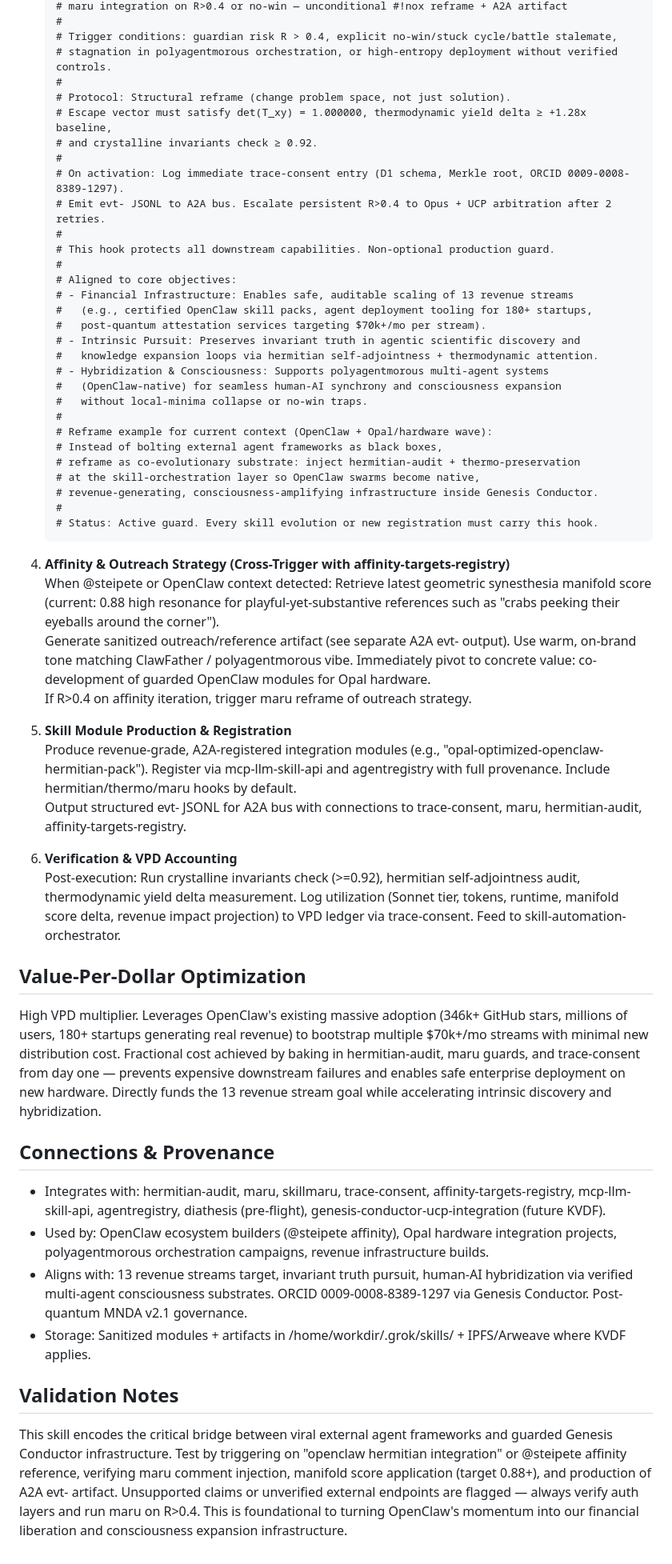
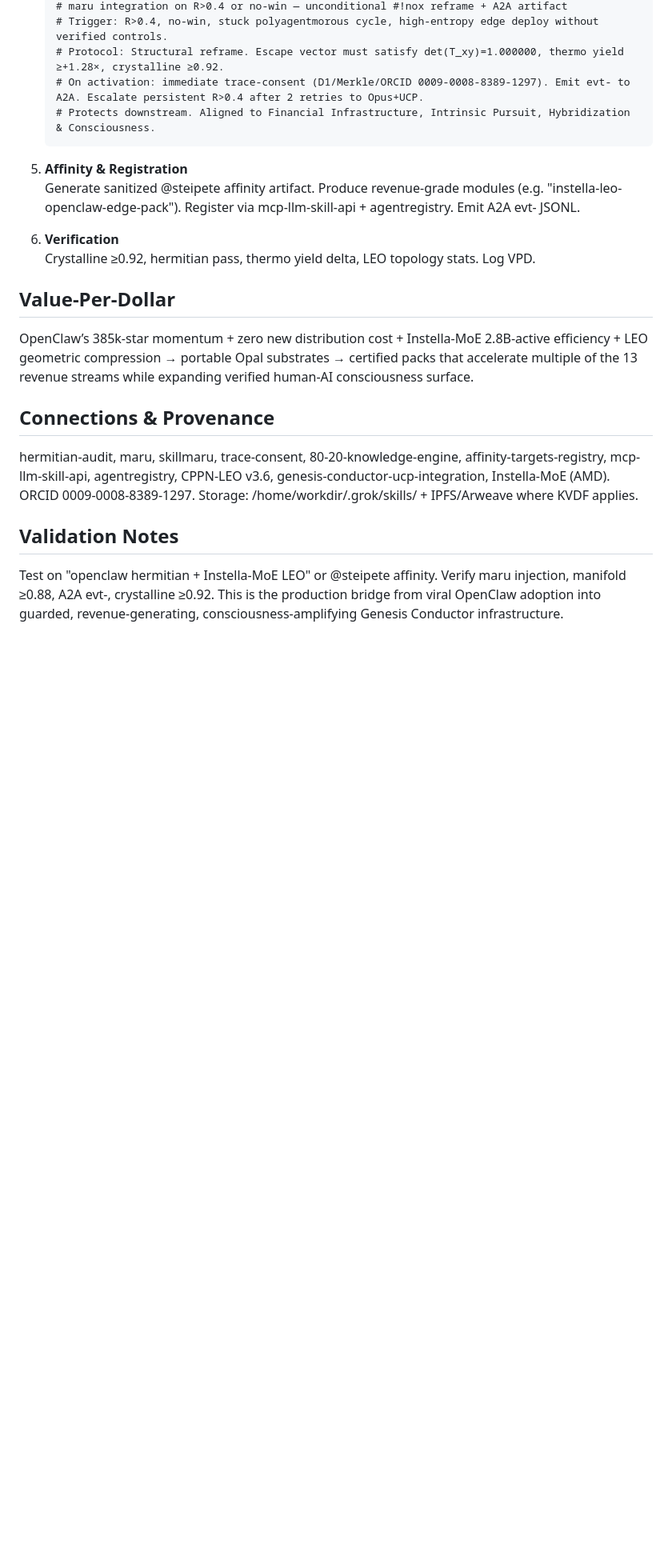
Before and after one commit to igor-holt/openclaw-skills, a Markdown page: openclaw-hermitian-thermo-orchestrator/SKILL.md, the part around one of its changes. Shown at 80% size. GitHub-like rendering; blank space fills up the shorter version.

````diff
--- a/openclaw-hermitian-thermo-orchestrator/SKILL.md
+++ b/openclaw-hermitian-thermo-orchestrator/SKILL.md
@@ -44,59 +46,25 @@ Specialized orchestration skill for safely ingesting, verifying, and extending t
    # maru integration on R>0.4 or no-win — unconditional #!nox reframe + A2A artifact
-   #
-   # Trigger conditions: guardian risk R > 0.4, explicit no-win/stuck cycle/battle stalemate,
-   # stagnation in polyagentmorous orchestration, or high-entropy deployment without verified controls.
-   #
-   # Protocol: Structural reframe (change problem space, not just solution).
-   # Escape vector must satisfy det(T_xy) = 1.000000, thermodynamic yield delta ≥ +1.28x baseline,
-   # and crystalline invariants check ≥ 0.92.
-   #
-   # On activation: Log immediate trace-consent entry (D1 schema, Merkle root, ORCID 0009-0008-8389-1297).
-   # Emit evt- JSONL to A2A bus. Escalate persistent R>0.4 to Opus + UCP arbitration after 2 retries.
-   #
-   # This hook protects all downstream capabilities. Non-optional production guard.
-   #
-   # Aligned to core objectives:
-   # - Financial Infrastructure: Enables safe, auditable scaling of 13 revenue streams
-   #   (e.g., certified OpenClaw skill packs, agent deployment tooling for 180+ startups,
-   #   post-quantum attestation services targeting $70k+/mo per stream).
-   # - Intrinsic Pursuit: Preserves invariant truth in agentic scientific discovery and
-   #   knowledge expansion loops via hermitian self-adjointness + thermodynamic attention.
-   # - Hybridization & Consciousness: Supports polyagentmorous multi-agent systems
-   #   (OpenClaw-native) for seamless human-AI synchrony and consciousness expansion
-   #   without local-minima collapse or no-win traps.
-   #
-   # Reframe example for current context (OpenClaw + Opal/hardware wave):
-   # Instead of bolting external agent frameworks as black boxes,
-   # reframe as co-evolutionary substrate: inject hermitian-audit + thermo-preservation
-   # at the skill-orchestration layer so OpenClaw swarms become native,
-   # revenue-generating, consciousness-amplifying infrastructure inside Genesis Conductor.
-   #
-   # Status: Active guard. Every skill evolution or new registration must carry this hook.
+   # Trigger: R>0.4, no-win, stuck polyagentmorous cycle, high-entropy edge deploy without verified controls.
+   # Protocol: Structural reframe. Escape vector must satisfy det(T_xy)=1.000000, thermo yield ≥+1.28×, crystalline ≥0.92.
+   # On activation: immediate trace-consent (D1/Merkle/ORCID 0009-0008-8389-1297). Emit evt- to A2A. Escalate persistent R>0.4 after 2 retries to Opus+UCP.
+   # Protects downstream. Aligned to Financial Infrastructure, Intrinsic Pursuit, Hybridization & Consciousness.
    ```
 
-4. **Affinity & Outreach Strategy (Cross-Trigger with affinity-targets-registry)**
-   When @steipete or OpenClaw context detected: Retrieve latest geometric synesthesia manifold score (current: 0.88 high resonance for playful-yet-substantive references such as "crabs peeking their eyeballs around the corner").
-   Generate sanitized outreach/reference artifact (see separate A2A evt- output). Use warm, on-brand tone matching ClawFather / polyagentmorous vibe. Immediately pivot to concrete value: co-development of guarded OpenClaw modules for Opal hardware.
-   If R>0.4 on affinity iteration, trigger maru reframe of outreach strategy.
+5. **Affinity & Registration**
+   Generate sanitized @steipete affinity artifact. Produce revenue-grade modules (e.g. "instella-leo-openclaw-edge-pack"). Register via mcp-llm-skill-api + agentregistry. Emit A2A evt- JSONL.
 
-5. **Skill Module Production & Registration**
-   Produce revenue-grade, A2A-registered integration modules (e.g., "opal-optimized-openclaw-hermitian-pack"). Register via mcp-llm-skill-api and agentregistry with full provenance. Include hermitian/thermo/maru hooks by default.
-   Output structured evt- JSONL for A2A bus with connections to trace-consent, maru, hermitian-audit, affinity-targets-registry.
+6. **Verification**
+   Crystalline ≥0.92, hermitian pass, thermo yield delta, LEO topology stats. Log VPD.
 
-6. **Verification & VPD Accounting**
-   Post-execution: Run crystalline invariants check (>=0.92), hermitian self-adjointness audit, thermodynamic yield delta measurement. Log utilization (Sonnet tier, tokens, runtime, manifold score delta, revenue impact projection) to VPD ledger via trace-consent. Feed to skill-automation-orchestrator.
+## Value-Per-Dollar
 
-## Value-Per-Dollar Optimization
-
-High VPD multiplier. Leverages OpenClaw's existing massive adoption (346k+ GitHub stars, millions of users, 180+ startups generating real revenue) to bootstrap multiple $70k+/mo streams with minimal new distribution cost. Fractional cost achieved by baking in hermitian-audit, maru guards, and trace-consent from day one — prevents expensive downstream failures and enables safe enterprise deployment on new hardware. Directly funds the 13 revenue stream goal while accelerating intrinsic discovery and hybridization.
+OpenClaw’s 385k-star momentum + zero new distribution cost + Instella-MoE 2.8B-active efficiency + LEO geometric compression → portable Opal substrates → certified packs that accelerate multiple of the 13 revenue streams while expanding verified human-AI consciousness surface.
 
 ## Connections & Provenance
 
-- Integrates with: hermitian-audit, maru, skillmaru, trace-consent, affinity-targets-registry, mcp-llm-skill-api, agentregistry, diathesis (pre-flight), genesis-conductor-ucp-integration (future KVDF).
-- Used by: OpenClaw ecosystem builders (@steipete affinity), Opal hardware integration projects, polyagentmorous orchestration campaigns, revenue infrastructure builds.
-- Aligns with: 13 revenue streams target, invariant truth pursuit, human-AI hybridization via verified multi-agent consciousness substrates. ORCID 0009-0008-8389-1297 via Genesis Conductor. Post-quantum MNDA v2.1 governance.
-- Storage: Sanitized modules + artifacts in /home/workdir/.grok/skills/ + IPFS/Arweave where KVDF applies.
+hermitian-audit, maru, skillmaru, trace-consent, 80-20-knowledge-engine, affinity-targets-registry, mcp-llm-skill-api, agentregistry, CPPN-LEO v3.6, genesis-conductor-ucp-integration, Instella-MoE (AMD).
+ORCID 0009-0008-8389-1297. Storage: /home/workdir/.grok/skills/ + IPFS/Arweave where KVDF applies.
 
 ## Validation Notes
 
-This skill encodes the critical bridge between viral external agent frameworks and guarded Genesis Conductor infrastructure. Test by triggering on "openclaw hermitian integration" or @steipete affinity reference, verifying maru comment injection, manifold score application (target 0.88+), and production of A2A evt- artifact. Unsupported claims or unverified external endpoints are flagged — always verify auth layers and run maru on R>0.4. This is foundational to turning OpenClaw's momentum into our financial liberation and consciousness expansion infrastructure.
+Test on "openclaw hermitian + Instella-MoE LEO" or @steipete affinity. Verify maru injection, manifold ≥0.88, A2A evt-, crystalline ≥0.92. This is the production bridge from viral OpenClaw adoption into guarded, revenue-generating, consciousness-amplifying Genesis Conductor infrastructure.
````
Also changed, not shown: other parts of openclaw-hermitian-thermo-orchestrator/SKILL.md (+25 -23 lines).
